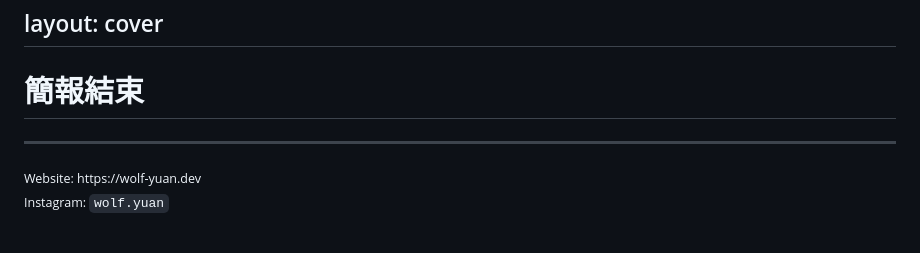
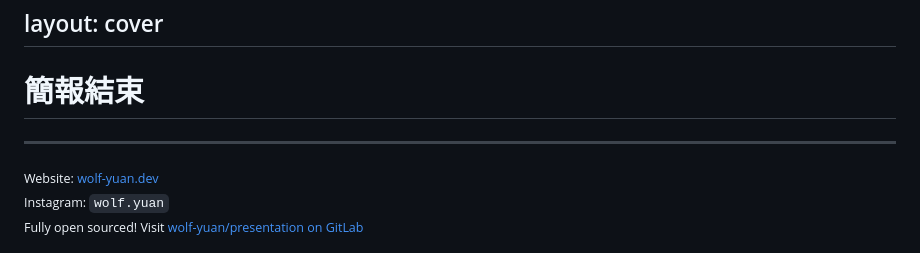
Before and after one commit to wolf-yuan-6115/presentation, a Markdown page: presentations/clcs-1st-html-basic/slides.md, the part around the change. Drawn GitHub-style.

Commit message:
feat: sync footer

```diff
--- a/presentations/clcs-1st-html-basic/slides.md
+++ b/presentations/clcs-1st-html-basic/slides.md
@@ -624,11 +624,12 @@ layout: cover
 
 # 簡報結束
 
-
 - - -
 
 <small>
-  Website: https://wolf-yuan.dev
+  Website: <a href="https://wolf-yuan.dev">wolf-yuan.dev</a>
   <br>
   Instagram: <code>wolf.yuan</code>
+  <br>
+  Fully open sourced! Visit <a href="https://gitlab.com/wolf-yuan/presentation/">wolf-yuan/presentation on GitLab</a>
 </small>
```
